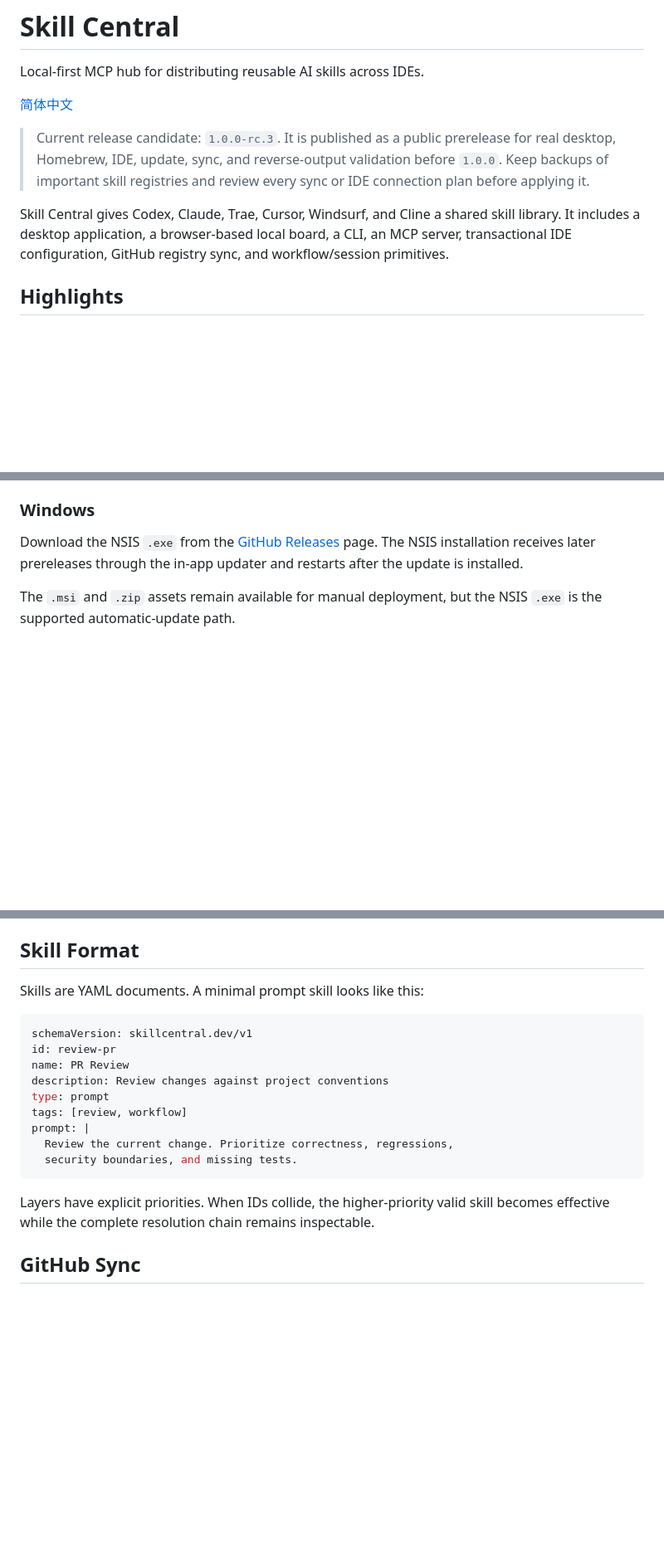
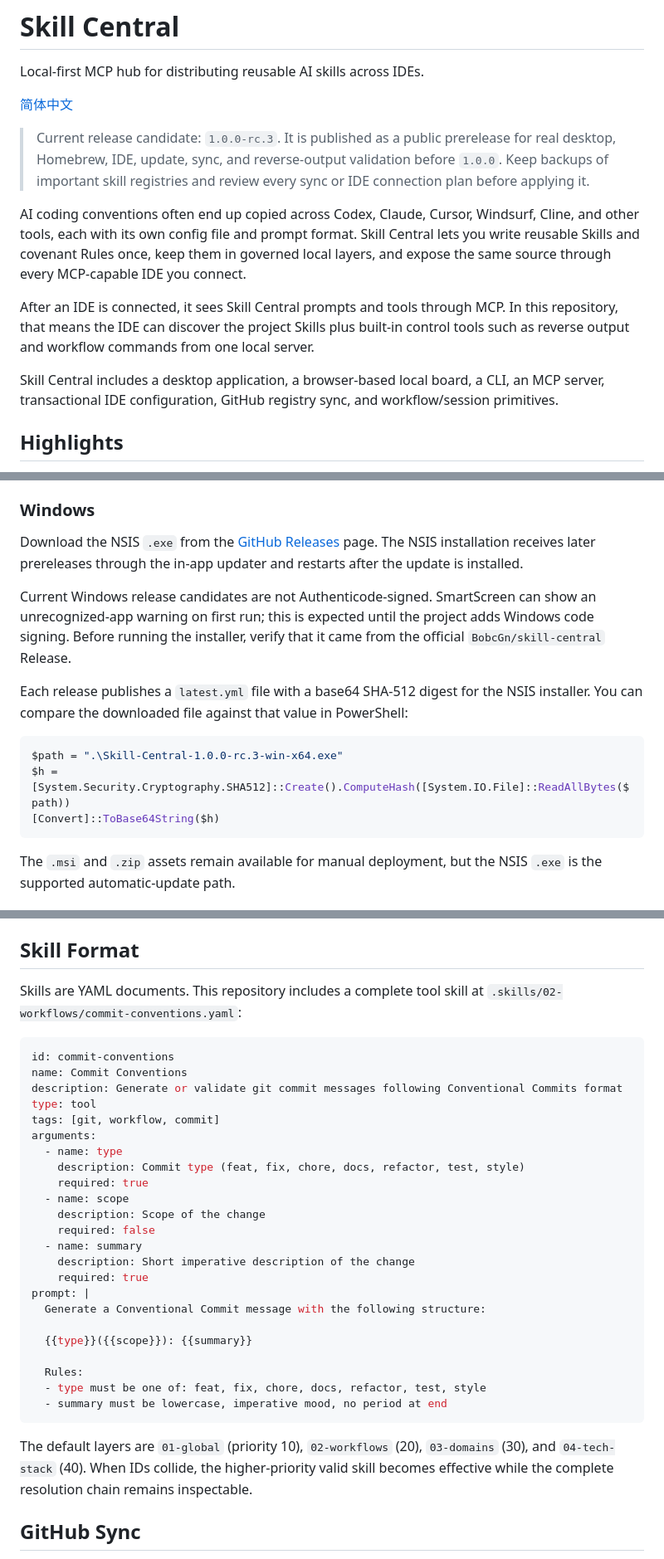
Before and after one commit to BobcGn/skill-central, a Markdown page: README.md, 3 parts joined by grey strips. Shown at 83% size. Rendered like a GitHub page; blank space fills up the shorter version.

Commit message:
docs: clarify onboarding and Windows trust checks

````diff
--- a/README.md
+++ b/README.md
@@ -6,7 +6,11 @@ Local-first MCP hub for distributing reusable AI skills across IDEs.
 
 > Current release candidate: `1.0.0-rc.3`. It is published as a public prerelease for real desktop, Homebrew, IDE, update, sync, and reverse-output validation before `1.0.0`. Keep backups of important skill registries and review every sync or IDE connection plan before applying it.
 
-Skill Central gives Codex, Claude, Trae, Cursor, Windsurf, and Cline a shared skill library. It includes a desktop application, a browser-based local board, a CLI, an MCP server, transactional IDE configuration, GitHub registry sync, and workflow/session primitives.
+AI coding conventions often end up copied across Codex, Claude, Cursor, Windsurf, Cline, and other tools, each with its own config file and prompt format. Skill Central lets you write reusable Skills and covenant Rules once, keep them in governed local layers, and expose the same source through every MCP-capable IDE you connect.
+
+After an IDE is connected, it sees Skill Central prompts and tools through MCP. In this repository, that means the IDE can discover the project Skills plus built-in control tools such as reverse output and workflow commands from one local server.
+
+Skill Central includes a desktop application, a browser-based local board, a CLI, an MCP server, transactional IDE configuration, GitHub registry sync, and workflow/session primitives.
 
 ## Highlights
 
@@ -58,6 +62,16 @@ After `1.0.0-alpha.2` is installed, closing the red window button leaves one loc
 ### Windows
 
 Download the NSIS `.exe` from the [GitHub Releases](https://github.com/BobcGn/skill-central/releases) page. The NSIS installation receives later prereleases through the in-app updater and restarts after the update is installed.
+
+Current Windows release candidates are not Authenticode-signed. SmartScreen can show an unrecognized-app warning on first run; this is expected until the project adds Windows code signing. Before running the installer, verify that it came from the official `BobcGn/skill-central` Release.
+
+Each release publishes a `latest.yml` file with a base64 SHA-512 digest for the NSIS installer. You can compare the downloaded file against that value in PowerShell:
+
+```powershell
+$path = ".\Skill-Central-1.0.0-rc.3-win-x64.exe"
+$h = [System.Security.Cryptography.SHA512]::Create().ComputeHash([System.IO.File]::ReadAllBytes($path))
+[Convert]::ToBase64String($h)
+```
 
 The `.msi` and `.zip` assets remain available for manual deployment, but the NSIS `.exe` is the supported automatic-update path.
 
@@ -177,21 +191,35 @@ Run `skill-central <command> --help` for the current flags.
 
 ## Skill Format
 
-Skills are YAML documents. A minimal prompt skill looks like this:
+Skills are YAML documents. This repository includes a complete tool skill at `.skills/02-workflows/commit-conventions.yaml`:
 
 ```yaml
-schemaVersion: skillcentral.dev/v1
-id: review-pr
-name: PR Review
-description: Review changes against project conventions
-type: prompt
-tags: [review, workflow]
+id: commit-conventions
+name: Commit Conventions
+description: Generate or validate git commit messages following Conventional Commits format
+type: tool
+tags: [git, workflow, commit]
+arguments:
+  - name: type
+    description: Commit type (feat, fix, chore, docs, refactor, test, style)
+    required: true
+  - name: scope
+    description: Scope of the change
+    required: false
+  - name: summary
+    description: Short imperative description of the change
+    required: true
 prompt: |
-  Review the current change. Prioritize correctness, regressions,
-  security boundaries, and missing tests.
+  Generate a Conventional Commit message with the following structure:
+
+  {{type}}({{scope}}): {{summary}}
+
+  Rules:
+  - type must be one of: feat, fix, chore, docs, refactor, test, style
+  - summary must be lowercase, imperative mood, no period at end
 ```
 
-Layers have explicit priorities. When IDs collide, the higher-priority valid skill becomes effective while the complete resolution chain remains inspectable.
+The default layers are `01-global` (priority 10), `02-workflows` (20), `03-domains` (30), and `04-tech-stack` (40). When IDs collide, the higher-priority valid skill becomes effective while the complete resolution chain remains inspectable.
 
 ## GitHub Sync
 
````
Also changed, not shown: README.zh-CN.md (+39 -11 lines).
